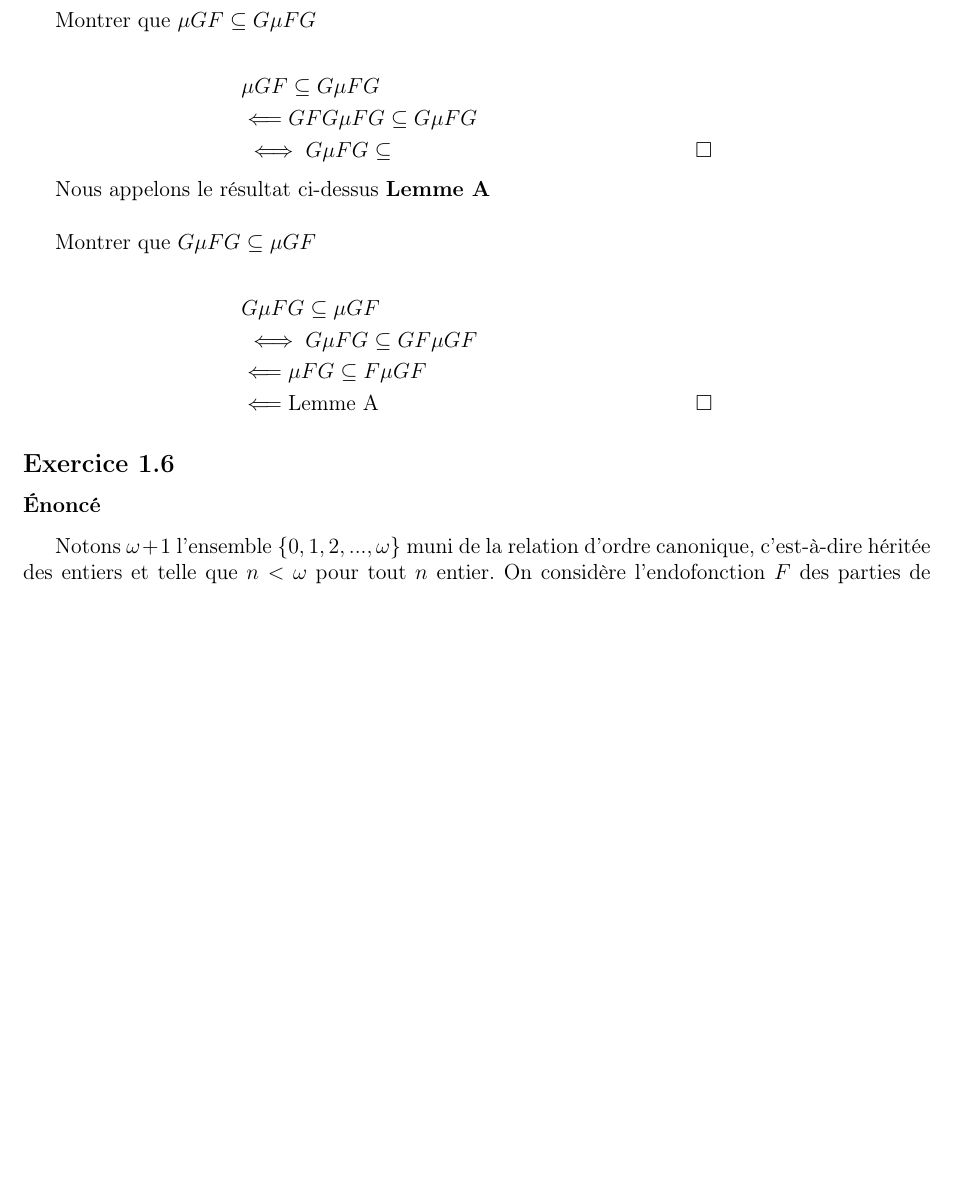
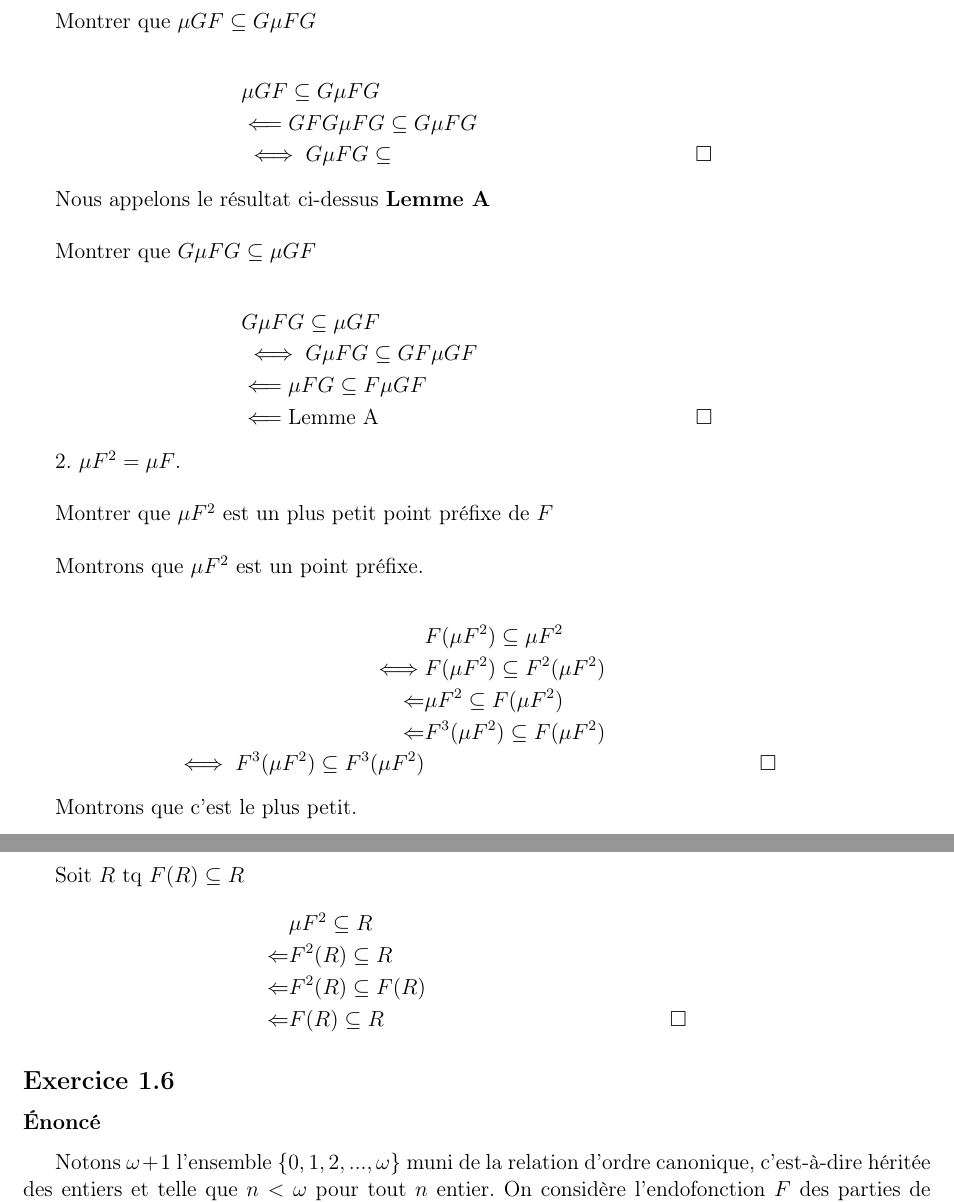
Before and after one commit to felix-md/Semantique-2526, a LaTeX document (TD2/Sol-TD2.tex): part of page 6 of 9 before the commit and two parts of pages 6 and 7 of 9 after it, the two joined at a grey line, cut so that both start at the same text, the shorter picture padded with empty space. Compiled offline with pdfLaTeX.

Commit message:
missing exercise

```diff
--- a/TD2/Sol-TD2.tex
+++ b/TD2/Sol-TD2.tex
@@ -281,6 +281,29 @@ Montrer que $G\mu FG \subseteq \mu GF$
     &\iff G\mu FG \subseteq GF\mu GF\\
     &\Longleftarrow \mu FG \subseteq F\mu GF\\
     &\Longleftarrow \text{Lemme A} && \square
+\end{align*}
+
+2. $\mu F^2 = \mu F$. \\
+
+Montrer que $\mu F^2$ est un plus petit point préfixe  de $F$\\
+
+Montrons que $\mu F^2$ est un point préfixe.\\
+\begin{align*}
+    &F(\mu F^2) \subseteq \mu F^2 \\
+    \iff &F(\mu F^2) \subseteq F^2(\mu F^2)\\
+    \Leftarrow & \mu F^2 \subseteq F(\mu F^2) \\
+    \Leftarrow & F^3(\mu F^2) \subseteq F(\mu F^2)\\
+    \iff F^3(\mu F^2) \subseteq F^3(\mu F^2) && \square
+\end{align*}
+
+Montrons que c'est le plus petit.\\
+
+Soit $R$ tq $F(R) \subseteq R$
+\begin{align*}
+    &\mu F^2 \subseteq R\\
+    \Leftarrow & F^2(R) \subseteq R\\
+    \Leftarrow & F^2(R) \subseteq F(R)\\
+    \Leftarrow & F(R) \subseteq R && \square
 \end{align*}
 
 
```
Also changed, not shown: TD2/Sol-TD2.pdf, TD2/Sol-TD2.tex (2 more changed lines), 3 other files.
